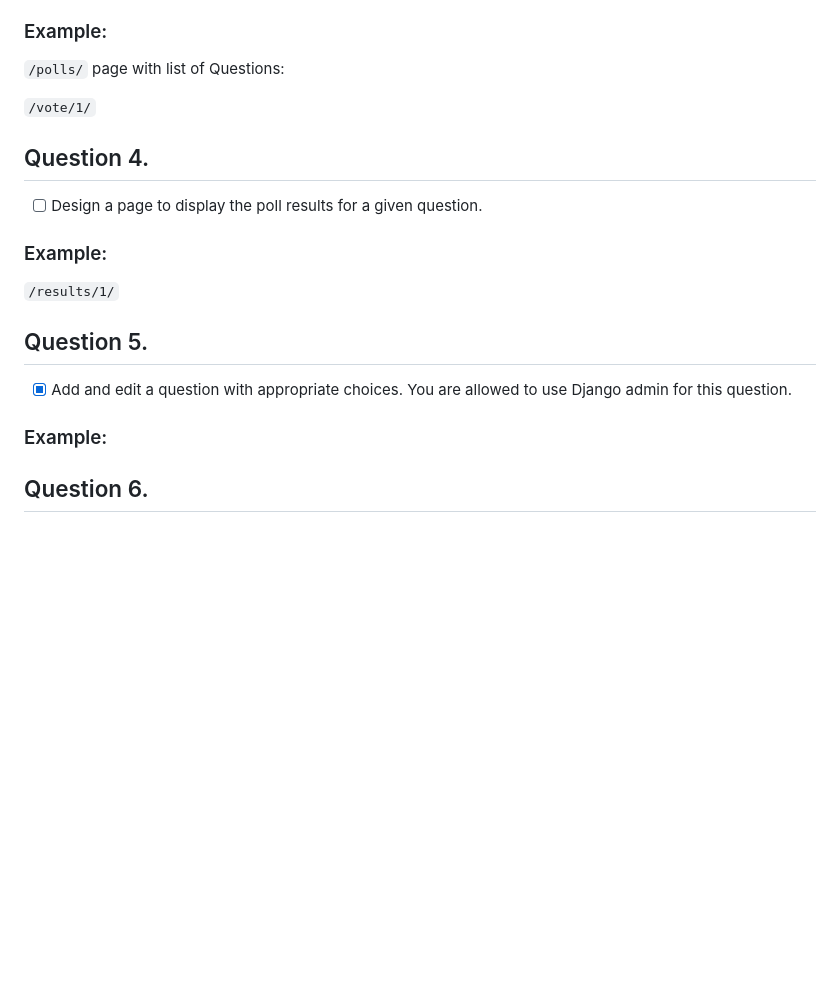
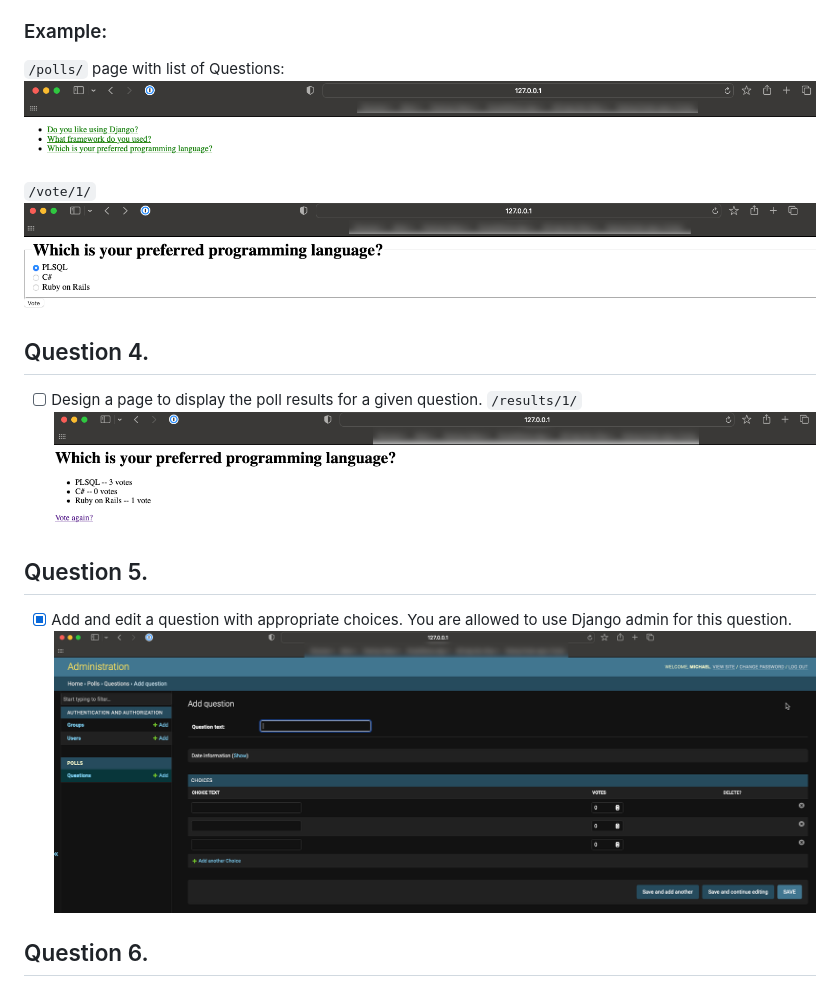
Before and after one commit to mikekenn/CSCI_Assignment_Two, a Markdown page: README.md, the part around the change. Rendered like a GitHub page; pictures changed too: mysite/assets/images/img4.png (added), mysite/assets/images/img5.png (added), mysite/assets/images/img6.png (added); blank space fills up the shorter version.

```diff
--- a/README.md
+++ b/README.md
@@ -43,20 +43,19 @@ Share the screenshot of your shell.
 
 ### Example:
 `/polls/` page with list of Questions:
-
+![This is an image](https://github.com/mikekenn/CSCI_Assignment_Two/blob/main/mysite/assets/images/img4.png?raw=true)
 
 `/vote/1/`
-<!-- ![This is an image](/assets/images/img.png) -->
+![This is an image](https://github.com/mikekenn/CSCI_Assignment_Two/blob/main/mysite/assets/images/img5.png?raw=true)
 
 ## Question 4.
 - [ ] Design a page to display the poll results for a given question.
-### Example:
 `/results/1/`
-<!-- ![This is an image](/assets/images/img.png) -->
+![This is an image](https://github.com/mikekenn/CSCI_Assignment_Two/blob/main/mysite/assets/images/img6.png?raw=true)
 
 ## Question 5.
 - [x] Add and edit a question with appropriate choices. You are allowed to use Django admin for this question.
-### Example:
+![This is an image](https://github.com/mikekenn/CSCI_Assignment_Two/blob/main/mysite/assets/images/img7.png?raw=true)
 
 ## Question 6.
 - [x] Django is easy to setup and use. Do you agree? (Yes/No)? write a brief reason for your choice.
```
